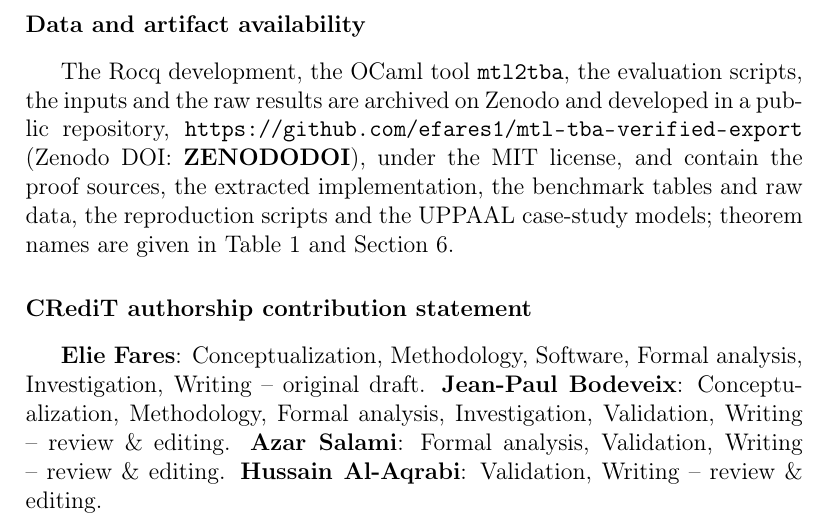
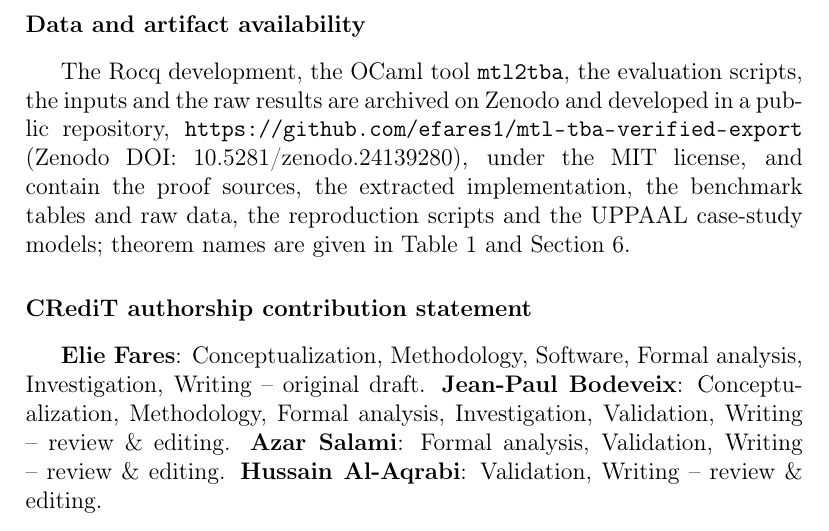
Before and after one commit to efares1/mtl-tba-verified-export, a LaTeX paper (jss_paper.tex): part of page 34 of 36, cut so that both start at the same text. Compiled offline with pdfLaTeX.

Commit message:
JSS article: insert the reserved Zenodo DOI
Co-Authored-By: Claude Sonnet 5.5 <noreply@anthropic.com>

```diff
--- a/jss_paper.tex
+++ b/jss_paper.tex
@@ -427,7 +427,7 @@ The chain is built to be changed at its front: a direct MTL-to-TBA construction
 
 \section*{Data and artifact availability}
 \label{sec:availability}
-The Rocq development, the OCaml tool \texttt{mtl2tba}, the evaluation scripts, the inputs and the raw results are archived on Zenodo and developed in a public repository, \url{https://github.com/efares1/mtl-tba-verified-export} (Zenodo DOI: \textbf{ZENODODOI}), under the MIT license, and contain the proof sources, the extracted implementation, the benchmark tables and raw data, the reproduction scripts and the UPPAAL case-study models; theorem names are given in Table~\ref{tab:post-passes} and Section~\ref{sec:composition}.
+The Rocq development, the OCaml tool \texttt{mtl2tba}, the evaluation scripts, the inputs and the raw results are archived on Zenodo and developed in a public repository, \url{https://github.com/efares1/mtl-tba-verified-export} (Zenodo DOI: \href{https://doi.org/10.5281/zenodo.24139280}{10.5281/zenodo.24139280}), under the MIT license, and contain the proof sources, the extracted implementation, the benchmark tables and raw data, the reproduction scripts and the UPPAAL case-study models; theorem names are given in Table~\ref{tab:post-passes} and Section~\ref{sec:composition}.
 \section*{CRediT authorship contribution statement}
 \textbf{Elie Fares}: Conceptualization, Methodology, Software, Formal analysis, Investigation, Writing -- original draft. \textbf{Jean-Paul Bodeveix}: Conceptualization, Methodology, Formal analysis, Investigation, Validation, Writing -- review \& editing. \textbf{Azar Salami}: Formal analysis, Validation, Writing -- review \& editing. \textbf{Hussain Al-Aqrabi}: Validation, Writing -- review \& editing.
 
```
